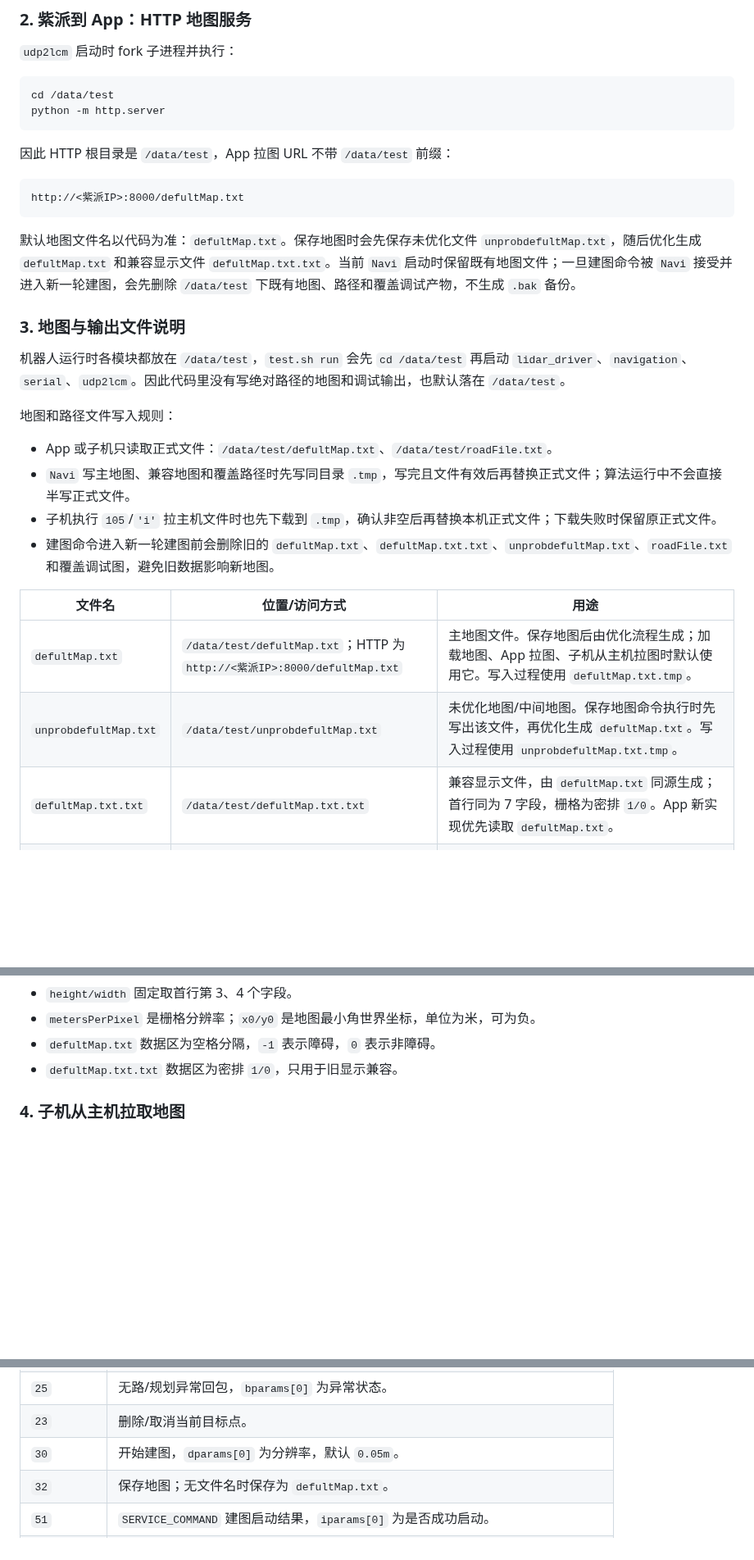
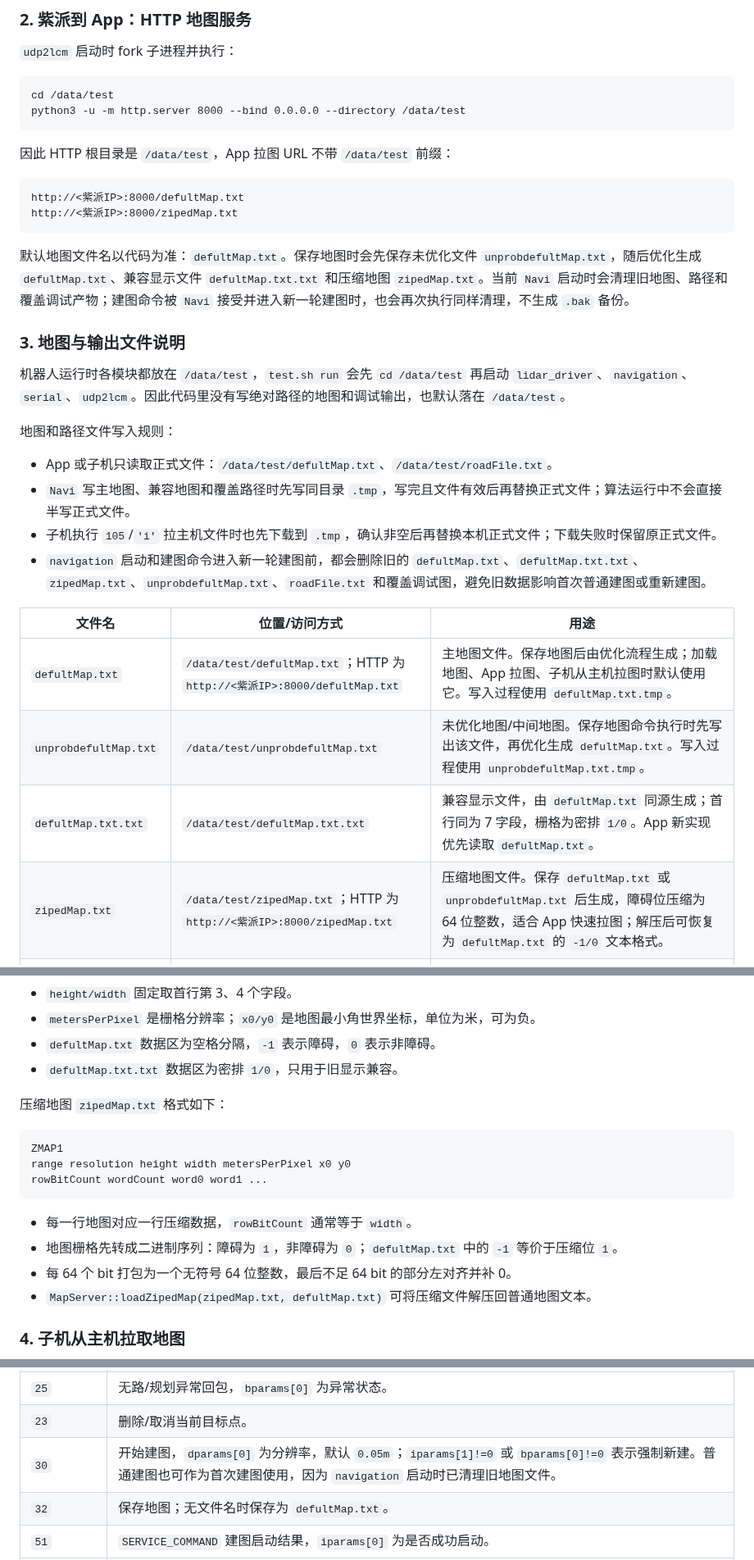
Before and after one commit to Drahann/OpenHarmonyCar, a Markdown page: purplepi-control/README.md, 3 parts joined by grey strips. Shown at 82% size. GitHub-like rendering; blank space fills up the shorter version.

Commit message:
docs: update purplepi map lifecycle docs

````diff
--- a/purplepi-control/README.md
+++ b/purplepi-control/README.md
@@ -32,16 +32,17 @@
 
 ```text
 cd /data/test
-python -m http.server
+python3 -u -m http.server 8000 --bind 0.0.0.0 --directory /data/test
 ```
 
 因此 HTTP 根目录是 `/data/test`，App 拉图 URL 不带 `/data/test` 前缀：
 
 ```text
 http://<紫派IP>:8000/defultMap.txt
+http://<紫派IP>:8000/zipedMap.txt
 ```
 
-默认地图文件名以代码为准：`defultMap.txt`。保存地图时会先保存未优化文件 `unprobdefultMap.txt`，随后优化生成 `defultMap.txt` 和兼容显示文件 `defultMap.txt.txt`。当前 `Navi` 启动时保留既有地图文件；一旦建图命令被 `Navi` 接受并进入新一轮建图，会先删除 `/data/test` 下既有地图、路径和覆盖调试产物，不生成 `.bak` 备份。
+默认地图文件名以代码为准：`defultMap.txt`。保存地图时会先保存未优化文件 `unprobdefultMap.txt`，随后优化生成 `defultMap.txt`、兼容显示文件 `defultMap.txt.txt` 和压缩地图 `zipedMap.txt`。当前 `Navi` 启动时会清理旧地图、路径和覆盖调试产物；建图命令被 `Navi` 接受并进入新一轮建图时，也会再次执行同样清理，不生成 `.bak` 备份。
 
 ### 3. 地图与输出文件说明
 
@@ -52,13 +53,14 @@ http://<紫派IP>:8000/defultMap.txt
 - App 或子机只读取正式文件：`/data/test/defultMap.txt`、`/data/test/roadFile.txt`。
 - `Navi` 写主地图、兼容地图和覆盖路径时先写同目录 `.tmp`，写完且文件有效后再替换正式文件；算法运行中不会直接半写正式文件。
 - 子机执行 `105`/`'i'` 拉主机文件时也先下载到 `.tmp`，确认非空后再替换本机正式文件；下载失败时保留原正式文件。
-- 建图命令进入新一轮建图前会删除旧的 `defultMap.txt`、`defultMap.txt.txt`、`unprobdefultMap.txt`、`roadFile.txt` 和覆盖调试图，避免旧数据影响新地图。
+- `navigation` 启动和建图命令进入新一轮建图前，都会删除旧的 `defultMap.txt`、`defultMap.txt.txt`、`zipedMap.txt`、`unprobdefultMap.txt`、`roadFile.txt` 和覆盖调试图，避免旧数据影响首次普通建图或重新建图。
 
 | 文件名 | 位置/访问方式 | 用途 |
 | --- | --- | --- |
 | `defultMap.txt` | `/data/test/defultMap.txt`；HTTP 为 `http://<紫派IP>:8000/defultMap.txt` | 主地图文件。保存地图后由优化流程生成；加载地图、App 拉图、子机从主机拉图时默认使用它。写入过程使用 `defultMap.txt.tmp`。 |
 | `unprobdefultMap.txt` | `/data/test/unprobdefultMap.txt` | 未优化地图/中间地图。保存地图命令执行时先写出该文件，再优化生成 `defultMap.txt`。写入过程使用 `unprobdefultMap.txt.tmp`。 |
 | `defultMap.txt.txt` | `/data/test/defultMap.txt.txt` | 兼容显示文件，由 `defultMap.txt` 同源生成；首行同为 7 字段，栅格为密排 `1/0`。App 新实现优先读取 `defultMap.txt`。 |
+| `zipedMap.txt` | `/data/test/zipedMap.txt`；HTTP 为 `http://<紫派IP>:8000/zipedMap.txt` | 压缩地图文件。保存 `defultMap.txt` 或 `unprobdefultMap.txt` 后生成，障碍位压缩为 64 位整数，适合 App 快速拉图；解压后可恢复为 `defultMap.txt` 的 `-1/0` 文本格式。 |
 | `roadFile.txt` | `/data/test/roadFile.txt`；子机可通过 `http://<主机IP>:8000/roadFile.txt` 获取 | 覆盖路径点文件，每行格式为 `x,y`。双车协同覆盖时用于让另一台车复用或跟踪主机生成的覆盖路线。写入和拉取过程使用 `roadFile.txt.tmp`。 |
 | `tmpcoverageMap.txt` | `/data/test/tmpcoverageMap.txt` | 覆盖算法初始阶段的临时栅格调试输出，用于查看覆盖图生成前期状态。 |
 | `initCoverageMap.txt` | `/data/test/initCoverageMap.txt` | 覆盖算法初始化后的栅格输出，用于检查初始覆盖区域和栅格化结果。 |
@@ -75,6 +77,19 @@ range resolution height width metersPerPixel x0 y0
 - `metersPerPixel` 是栅格分辨率；`x0/y0` 是地图最小角世界坐标，单位为米，可为负。
 - `defultMap.txt` 数据区为空格分隔，`-1` 表示障碍，`0` 表示非障碍。
 - `defultMap.txt.txt` 数据区为密排 `1/0`，只用于旧显示兼容。
+
+压缩地图 `zipedMap.txt` 格式如下：
+
+```text
+ZMAP1
+range resolution height width metersPerPixel x0 y0
+rowBitCount wordCount word0 word1 ...
+```
+
+- 每一行地图对应一行压缩数据，`rowBitCount` 通常等于 `width`。
+- 地图栅格先转成二进制序列：障碍为 `1`，非障碍为 `0`；`defultMap.txt` 中的 `-1` 等价于压缩位 `1`。
+- 每 64 个 bit 打包为一个无符号 64 位整数，最后不足 64 bit 的部分左对齐并补 0。
+- `MapServer::loadZipedMap(zipedMap.txt, defultMap.txt)` 可将压缩文件解压回普通地图文本。
 
 ### 4. 子机从主机拉取地图
 
@@ -178,7 +193,7 @@ wget http://<主机IP>:8000/roadFile.txt -O /data/test/roadFile.txt.tmp
 | `20` | 设置导航目标点，`dparams[0..2]=x,y,theta`。 |
 | `25` | 无路/规划异常回包，`bparams[0]` 为异常状态。 |
 | `23` | 删除/取消当前目标点。 |
-| `30` | 开始建图，`dparams[0]` 为分辨率，默认 `0.05m`。 |
+| `30` | 开始建图，`dparams[0]` 为分辨率，默认 `0.05m`；`iparams[1]!=0` 或 `bparams[0]!=0` 表示强制新建。普通建图也可作为首次建图使用，因为 `navigation` 启动时已清理旧地图文件。 |
 | `32` | 保存地图；无文件名时保存为 `defultMap.txt`。 |
 | `51` | `SERVICE_COMMAND` 建图启动结果，`iparams[0]` 为是否成功启动。 |
 | `52` | `SERVICE_COMMAND` 保存地图阶段状态。 |
````
Also changed, not shown: other parts of purplepi-control/README.md (+2 -2 lines).
